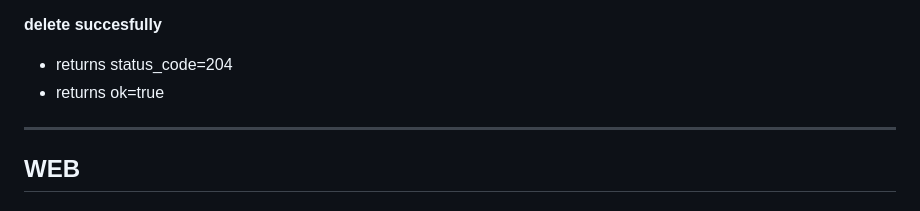
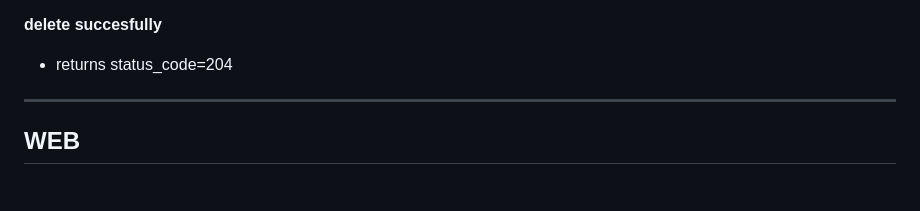
Before and after one commit to luanrv00/tsks, a Markdown page: specs.md, the part around the change. Drawn GitHub-style.

Commit message:
removes unnecessary return from DELETE tsk doc

```diff
--- a/specs.md
+++ b/specs.md
@@ -172,7 +172,6 @@
 
 **delete succesfully**
 - returns status_code=204
-- returns ok=true
 
 ---
 
```
Also changed, not shown: todos.md (added, +5 -0 lines).
